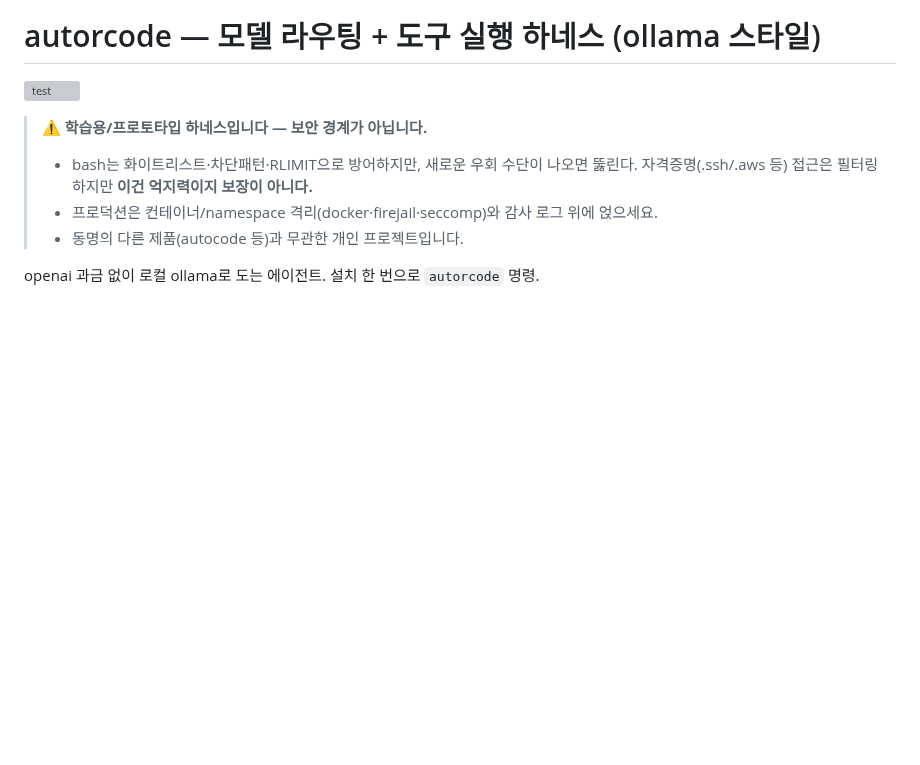
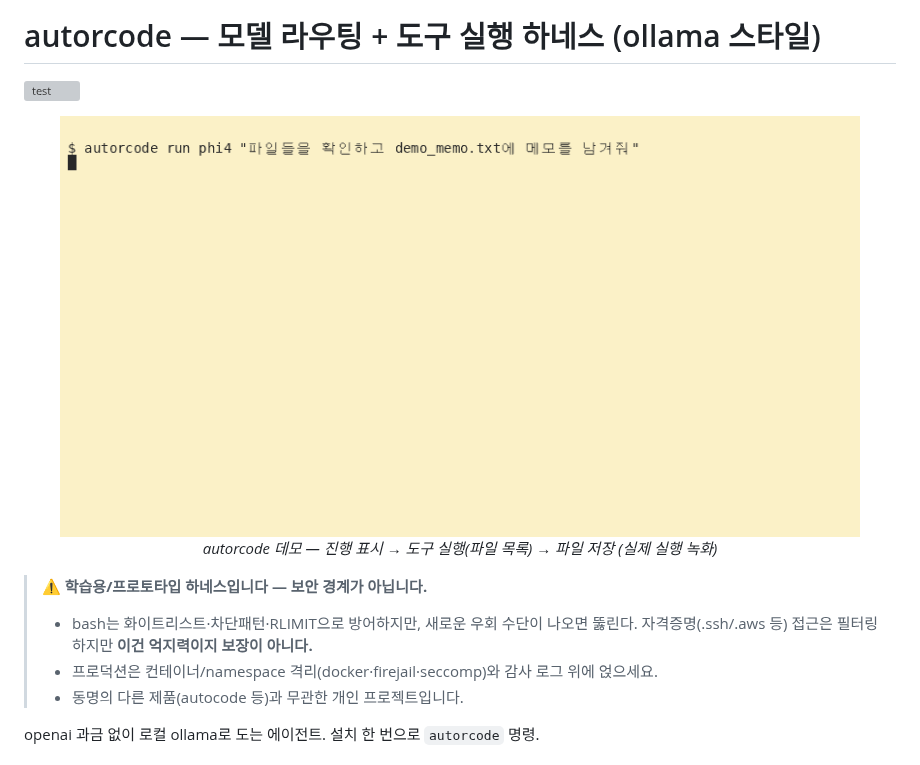
Before and after one commit to jicine1360-prog/autorcode, a Markdown page: README.md, the part around the change. Rendered like a GitHub page; pictures changed too: docs/demo.gif (added); blank space fills up the shorter version; grey boxes are pictures that could not be loaded.

Commit message:
docs: add demo GIF (asciinema→agg) and recording script

```diff
--- a/README.md
+++ b/README.md
@@ -1,6 +1,11 @@
 # autorcode — 모델 라우팅 + 도구 실행 하네스 (ollama 스타일)
 
 [![test](https://github.com/jicine1360-prog/autorcode/actions/workflows/test.yml/badge.svg)](https://github.com/jicine1360-prog/autorcode/actions/workflows/test.yml)
+
+<p align="center">
+  <img src="docs/demo.gif" alt="autorcode 데모 — 진행표시, 도구 실행, 파일 저장" width="800">
+  <br><i>autorcode 데모 — 진행 표시 → 도구 실행(파일 목록) → 파일 저장 (실제 실행 녹화)</i>
+</p>
 
 > ⚠️ **학습용/프로토타입 하네스입니다 — 보안 경계가 아닙니다.**
 > - bash는 화이트리스트·차단패턴·RLIMIT으로 방어하지만, 새로운 우회 수단이 나오면 뚫린다.
```
Also changed, not shown: 2 other files.
